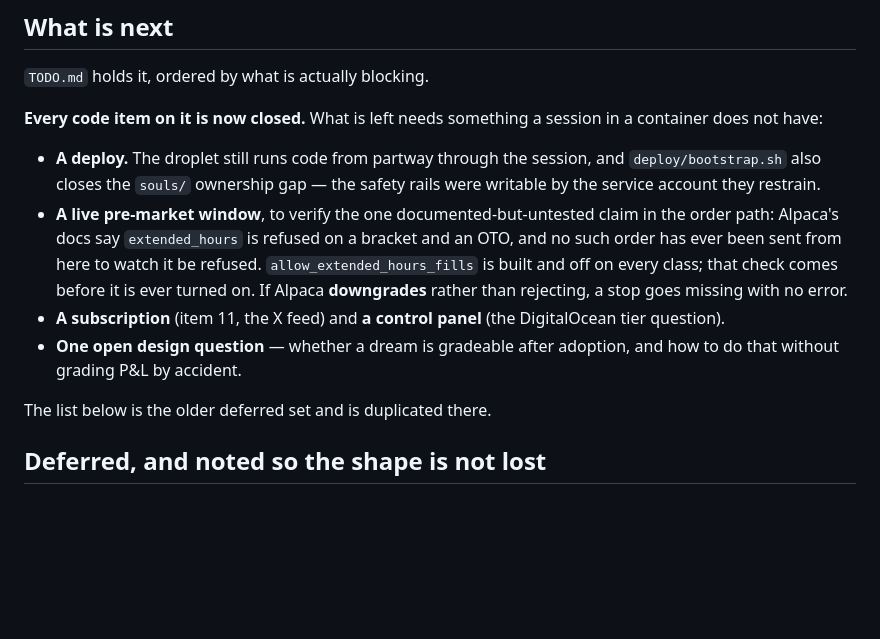
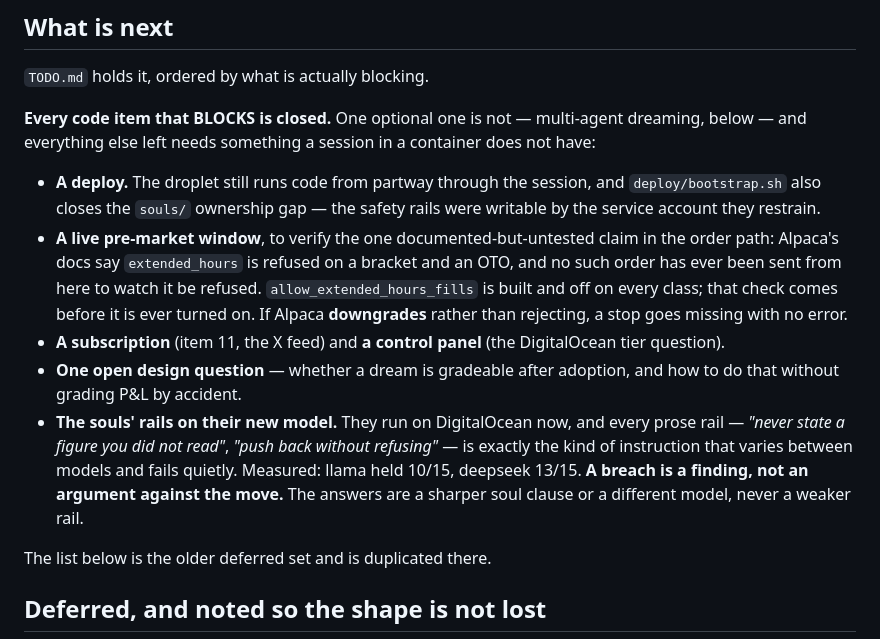
Before and after one commit to electrumnz/Electrum_Investments, a Markdown page: CLAUDE.md, the part around the change. Drawn GitHub-style; blank space fills up the shorter version.

Commit message:
"Every code item is closed" was one item too confident
Multi-agent dreaming is still open and is a code item, so the summary line
claiming everything code-shaped was done overstated by exactly the amount this
file keeps warning about. Corrected to name what actually blocks.

Also added the souls' rails on their new model to the same list. They run on
DigitalOcean now and every rail they depend on is prose — "never state a figure
you did not read", "push back without refusing" — which is the kind of
instruction that varies between models and fails quietly. Llama held 10 of 15,
deepseek 13. A breach there is a finding, and the answers are a sharper clause
or a different model, never a weaker rail.

Co-Authored-By: Claude Opus 5 <noreply@anthropic.com>
Claude-Session: https://claude.ai/code/session_019G2s3wCdFrc7hQsiymyNF2

```diff
--- a/CLAUDE.md
+++ b/CLAUDE.md
@@ -2796,8 +2796,9 @@ for a while and agree with them.
 
 `TODO.md` holds it, ordered by what is actually blocking.
 
-**Every code item on it is now closed.** What is left needs something a session
-in a container does not have:
+**Every code item that BLOCKS is closed.** One optional one is not — multi-agent
+dreaming, below — and everything else left needs something a session in a
+container does not have:
 
 - **A deploy.** The droplet still runs code from partway through the session,
   and `deploy/bootstrap.sh` also closes the `souls/` ownership gap — the safety
@@ -2812,6 +2813,12 @@ in a container does not have:
   DigitalOcean tier question).
 - **One open design question** — whether a dream is gradeable after adoption,
   and how to do that without grading P&L by accident.
+- **The souls' rails on their new model.** They run on DigitalOcean now, and
+  every prose rail — *"never state a figure you did not read"*, *"push back
+  without refusing"* — is exactly the kind of instruction that varies between
+  models and fails quietly. Measured: llama held 10/15, deepseek 13/15.
+  **A breach is a finding, not an argument against the move.** The answers are
+  a sharper soul clause or a different model, never a weaker rail.
 
 The list below is the older deferred set and is duplicated there.
 
```
